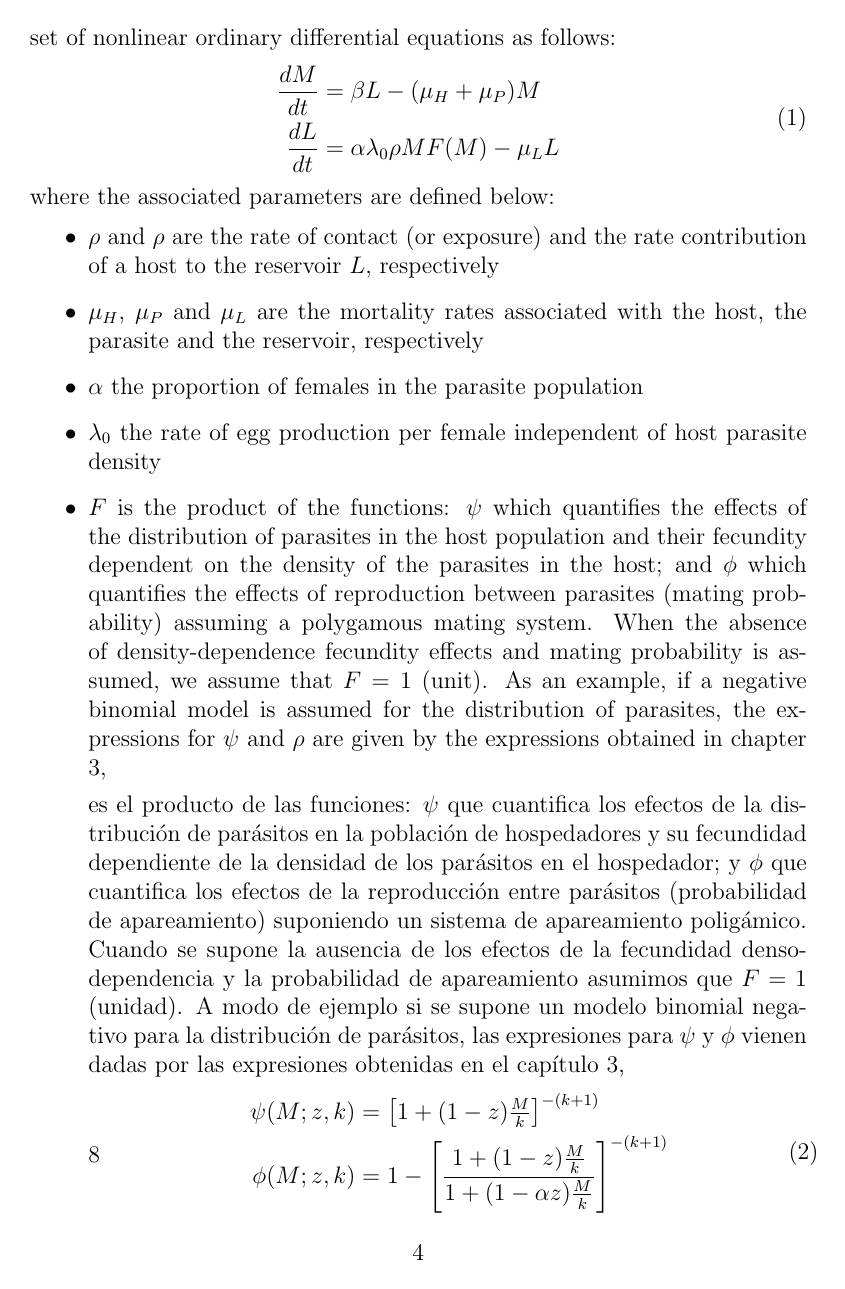
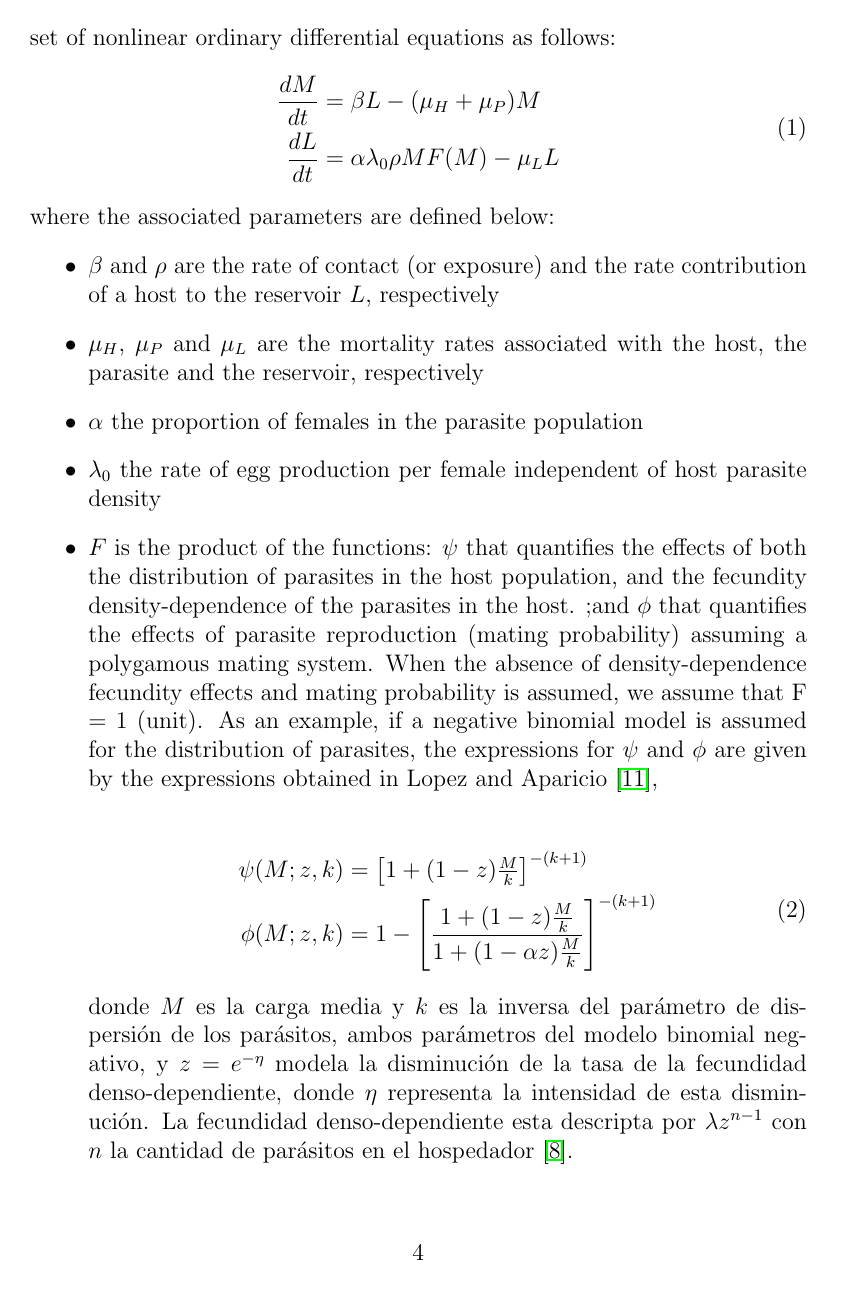
Before and after one commit to gonzamaxilopez/modeling-wash, a LaTeX paper (modelingwash.tex): page 4 of 14. Compiled offline with pdfLaTeX.

Commit message:
editando

```diff
--- a/modelingwash.tex
+++ b/modelingwash.tex
@@ -212,7 +212,7 @@ determinar el impacto de las intervenciones  WASH y PDM sobre la carga media de
 	where the associated parameters are defined below:
 	\begin{itemize}
 		\item %$\beta$ y $\rho$ son las tasas de contacto (o exposición) y de aporte (o contribución) de un individuo con el reservorio $L$ (porción del reservorio per cápita) respectivamente
-		$\rho$ and $\rho$ are the rate of contact (or exposure) and the rate contribution of a host to the reservoir $L$, respectively
+		$\beta$ and $\rho$ are the rate of contact (or exposure) and the rate contribution of a host to the reservoir $L$, respectively
 		\item $\mu_H$, $\mu_P$ and $\mu_L$
 		are the mortality rates associated with the host, the parasite and the reservoir, respectively
 		%son las tasas de mortalidad asociadas al hospedador, los parásitos y el reservorio respectivamente
@@ -224,22 +224,29 @@ determinar el impacto de las intervenciones  WASH y PDM sobre la carga media de
 		%\item $\pi_i$ la proporción de hospedadores del grupo $i$
 		%\item $\epsilon_A$ y $\epsilon_S$ son los valores de eficacia de la intervención del agua potable y saneamiento respectivamente
 		\item $F$ %{\color{green} %cuantifica los efectos de la fecundidad dependiente de la densidad	de los parásitos por hospedador y los efectos de la probabiliadad de apareamiento.
-		is the product of the functions: $\psi$ which quantifies the effects of the distribution of parasites in the host population and their fecundity dependent on the density of the parasites in the host; and $\phi$ which quantifies the effects of reproduction between parasites (mating probability) assuming a polygamous mating system. When the absence of density-dependence fecundity effects and mating probability is assumed, we assume that $F = 1$ (unit). As an example, if a negative binomial model is assumed for the distribution of parasites, the expressions for $\psi$ and $\rho$ are given by the expressions obtained in chapter 3,
+		is the product of the functions:
+		$\psi$ that quantifies the effects of both the distribution of parasites in the host population, and the fecundity density-dependence of the parasites in the host.
+		%$\psi$ that quantifies the effects of the distribution of parasites in the host population and their fecundity dependent on the density of the parasites in the host; and
+		;and $\phi$ that quantifies the effects of parasite reproduction (mating probability) assuming a polygamous mating system.
+		%
+		When the absence of density-dependence fecundity effects and mating probability is assumed, we assume that F = 1 (unit). As an example, if a negative binomial model is assumed for the distribution of parasites, the expressions for $\psi$ and $\phi$ are given by the expressions obtained in \citet{lopez2022general},
+
+		%is the product of the functions: $\psi$ which quantifies the effects of the distribution of parasites in the host population and their fecundity dependent on the density of the parasites in the host; and $\phi$ which quantifies the effects of reproduction between parasites (mating probability) assuming a polygamous mating system. When the absence of density-dependence fecundity effects and mating probability is assumed, we assume that $F = 1$ (unit). As an example, if a negative binomial model is assumed for the distribution of parasites, the expressions for $\psi$ and $\rho$ are given by the expressions obtained in chapter 3,
 
 
 
-		es el producto de las funciones:
-		$\psi$ que cuantifica los efectos de la distribución de parásitos en la población de hospedadores y su fecundidad dependiente de la densidad de los parásitos en el hospedador;
-		%denso-dependiente del parásito y sus distribucion y
-		y $\phi$ que cuantifica los efectos de la reproducción entre parásitos (probabilidad de apareamiento)
-		%para generar nuevos huevos fertilizados para el reservorio
-		suponiendo un sistema de apareamiento poligámico.
-		Cuando se supone la ausencia de los efectos de la fecundidad denso-dependencia y la probabilidad de apareamiento asumimos que $F=1$ (unidad).
-		A modo de ejemplo si se supone un modelo binomial negativo para la distribución de parásitos, las expresiones para $\psi$ y $\phi$ vienen
-		{%\color{green}
-		dadas por las expresiones obtenidas en el capítulo 3,%\ref{chap:apareamiento}
+%		es el producto de las funciones:
+%		$\psi$ que cuantifica los efectos de la distribución de parásitos en la población de hospedadores y su fecundidad dependiente de la densidad de los parásitos en el hospedador;
+%		%denso-dependiente del parásito y sus distribucion y
+%		y $\phi$ que cuantifica los efectos de la reproducción entre parásitos (probabilidad de apareamiento)
+%		%para generar nuevos huevos fertilizados para el reservorio
+%		suponiendo un sistema de apareamiento poligámico.
+%		Cuando se supone la ausencia de los efectos de la fecundidad denso-dependencia y la probabilidad de apareamiento asumimos que $F=1$ (unidad).
+%		A modo de ejemplo si se supone un modelo binomial negativo para la distribución de parásitos, las expresiones para $\psi$ y $\phi$ vienen
+%		{%\color{green}
+%		dadas por las expresiones obtenidas en el capítulo 3,%\ref{chap:apareamiento}
 		%, \citep{anderson1992infectious}.
-		}
+		%}
 		%{\color{red}referencia a los resultados a resultados propios de  capitulos anteriores...
 		%}
 		%}
@@ -248,7 +255,7 @@ determinar el impacto de las intervenciones  WASH y PDM sobre la carga media de
 %		 y $\phi$ que cuantifica los efectos de la reproducción entre parásitos
 %		  %para generar nuevos huevos fertilizados para el reservorio
 %		 (suponiendo un sistema de apareamiento poligámico). A modo de ejemplo si se supone un modelo binomial negativo para la distribución de parásitos, las expresiones para $\psi$ y $\phi$ vienen dadas por \cite{anderson1992infectious}
-		\begin{equation}8
+		\begin{equation}
 		\begin{split}
 		\psi(M;z,k)&=\left[ 1+(1-z) \tfrac{M}{k}\right] ^{-(k+1)}\\
 		\phi(M;z,k)&=1-\left[ \dfrac{1+(1-z)\frac{M}{k}}{1+(1-\alpha z)\frac{M}{k}}\right] ^{-(k+1)}
```
Also changed, not shown: biblio.bib (+8 -0 lines), modelingwash.bbl, modelingwash.pdf, 6 other files.
